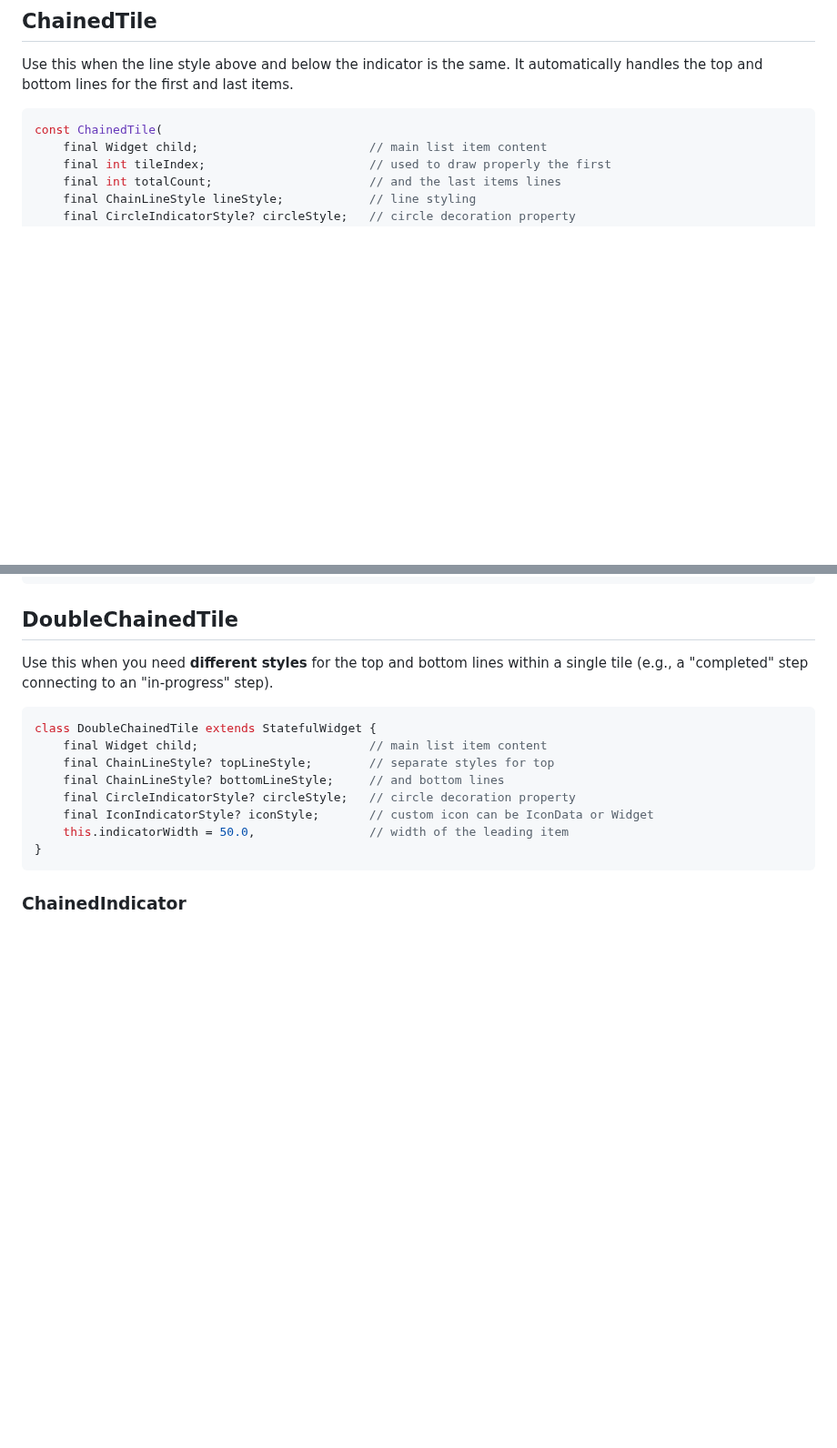
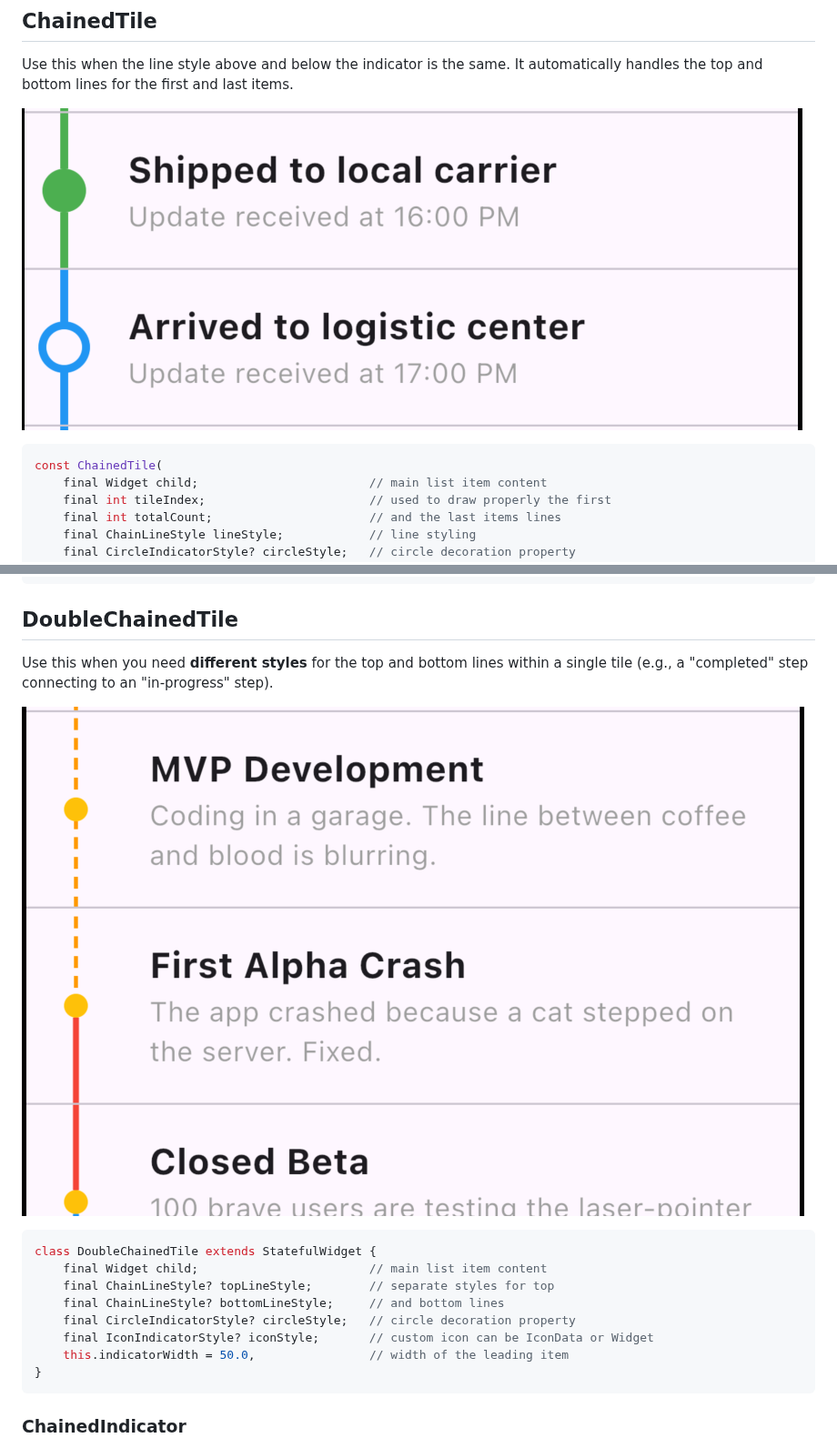
Before and after one commit to antonderevyanko/chained-list, a Markdown page: README.md, 2 parts joined by grey strips. Shown at 91% size. Rendered like a GitHub page; pictures changed too: screenshot/double_style.png (added), screenshot/single_style.png (added); blank space fills up the shorter version.

Commit message:
Better code structuring + Readme update

````diff
--- a/README.md
+++ b/README.md
@@ -34,6 +34,9 @@ There are two ways to implement this:
 
 Use this when the line style above and below the indicator is the same. It automatically handles the top and bottom lines for the first and last items.
 
+![exaple of single-styled item](./screenshot/single_style.png)
+
+
 ```dart
 const ChainedTile(
     final Widget child;                        // main list item content
@@ -49,6 +52,8 @@ const ChainedTile(
 ## DoubleChainedTile
 
 Use this when you need __different styles__ for the top and bottom lines within a single tile (e.g., a "completed" step connecting to an "in-progress" step).
+
+![exaple of double chained item](./screenshot/double_style.png)
 
 ```dart
 class DoubleChainedTile extends StatefulWidget {
````
Also changed, not shown: 8 other files.
